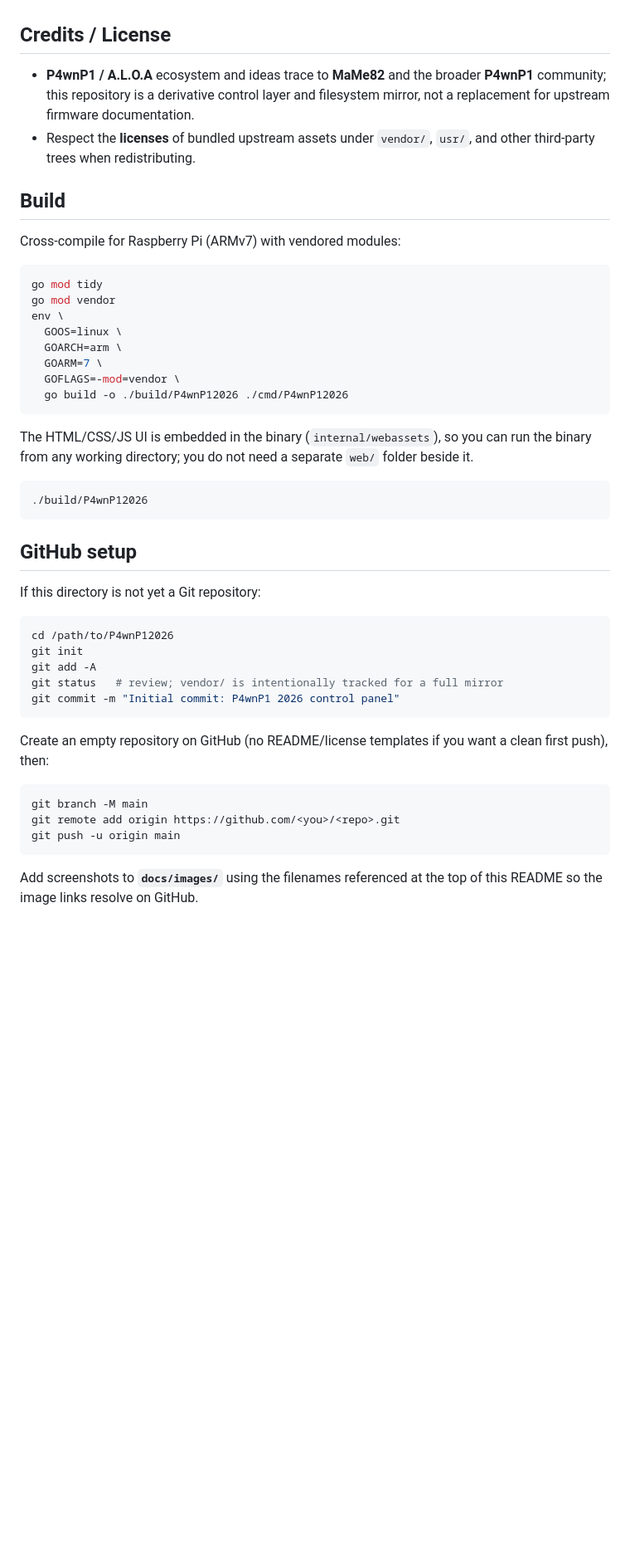
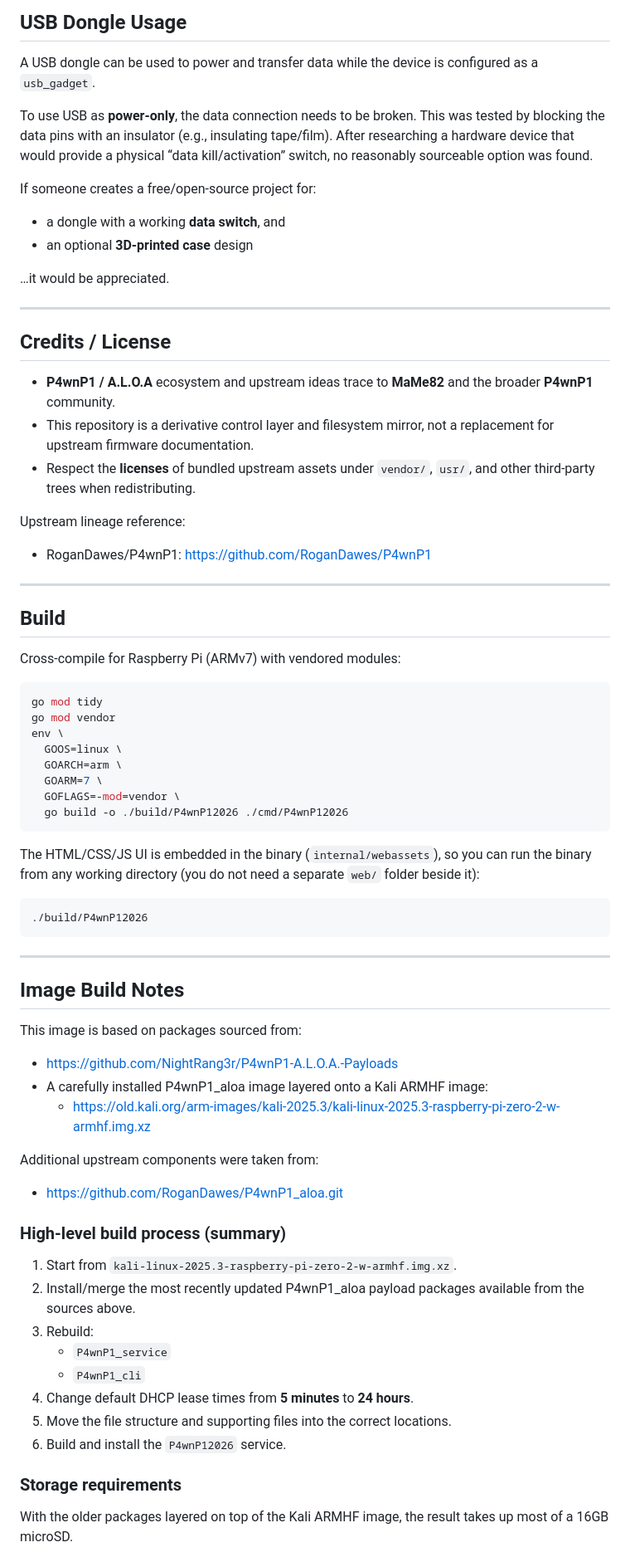
Before and after one commit to Son-of-David/P4wnP12026, a Markdown page: README.md, the part around one of its changes. Shown at 83% size. Rendered like a GitHub page; blank space fills up the shorter version.

````diff
--- a/README.md
+++ b/README.md
@@ -29,8 +89,28 @@ Stock behavior, hardware expectations, and upstream concepts are best understood
+## USB Dongle Usage
+
+A USB dongle can be used to power and transfer data while the device is configured as a `usb_gadget`.
+
+To use USB as **power-only**, the data connection needs to be broken. This was tested by blocking the data pins with an insulator (e.g., insulating tape/film). After researching a hardware device that would provide a physical “data kill/activation” switch, no reasonably sourceable option was found.
+
+If someone creates a free/open-source project for:
+
+- a dongle with a working **data switch**, and
+- an optional **3D-printed case** design
+
+…it would be appreciated.
+
+---
 
 ## Credits / License
 
-- **P4wnP1 / A.L.O.A** ecosystem and ideas trace to **MaMe82** and the broader **P4wnP1** community; this repository is a derivative control layer and filesystem mirror, not a replacement for upstream firmware documentation.
+- **P4wnP1 / A.L.O.A** ecosystem and upstream ideas trace to **MaMe82** and the broader **P4wnP1** community.
+- This repository is a derivative control layer and filesystem mirror, not a replacement for upstream firmware documentation.
 - Respect the **licenses** of bundled upstream assets under `vendor/`, `usr/`, and other third-party trees when redistributing.
+
+Upstream lineage reference:
+- RoganDawes/P4wnP1: https://github.com/RoganDawes/P4wnP1
+
+---
 
 ## Build
 
@@ -47,30 +127,37 @@ env \
   go build -o ./build/P4wnP12026 ./cmd/P4wnP12026
 ```
 
-The HTML/CSS/JS UI is embedded in the binary (`internal/webassets`), so you can run the binary from any working directory; you do not need a separate `web/` folder beside it.
+The HTML/CSS/JS UI is embedded in the binary (`internal/webassets`), so you can run the binary from any working directory (you do not need a separate `web/` folder beside it):
 
 ```bash
 ./build/P4wnP12026
 ```
 
-## GitHub setup
+---
 
-If this directory is not yet a Git repository:
+## Image Build Notes
 
-```bash
-cd /path/to/P4wnP12026
-git init
-git add -A
-git status   # review; vendor/ is intentionally tracked for a full mirror
-git commit -m "Initial commit: P4wnP1 2026 control panel"
-```
+This image is based on packages sourced from:
 
-Create an empty repository on GitHub (no README/license templates if you want a clean first push), then:
+- https://github.com/NightRang3r/P4wnP1-A.L.O.A.-Payloads
+- A carefully installed P4wnP1_aloa image layered onto a Kali ARMHF image:
+  - https://old.kali.org/arm-images/kali-2025.3/kali-linux-2025.3-raspberry-pi-zero-2-w-armhf.img.xz
 
-```bash
-git branch -M main
-git remote add origin https://github.com/<you>/<repo>.git
-git push -u origin main
-```
+Additional upstream components were taken from:
 
-Add screenshots to **`docs/images/`** using the filenames referenced at the top of this README so the image links resolve on GitHub.
+- https://github.com/RoganDawes/P4wnP1_aloa.git
+
+### High-level build process (summary)
+
+1. Start from `kali-linux-2025.3-raspberry-pi-zero-2-w-armhf.img.xz`.
+2. Install/merge the most recently updated P4wnP1_aloa payload packages available from the sources above.
+3. Rebuild:
+   - `P4wnP1_service`
+   - `P4wnP1_cli`
+4. Change default DHCP lease times from **5 minutes** to **24 hours**.
+5. Move the file structure and supporting files into the correct locations.
+6. Build and install the `P4wnP12026` service.
+
+### Storage requirements
+With the older packages layered on top of the Kali ARMHF image, the result takes up most of a 16GB microSD.
+
````
Also changed, not shown: other parts of README.md (+86 -18 lines), Armhf_P4wnP1.png (added), 13 other files.
